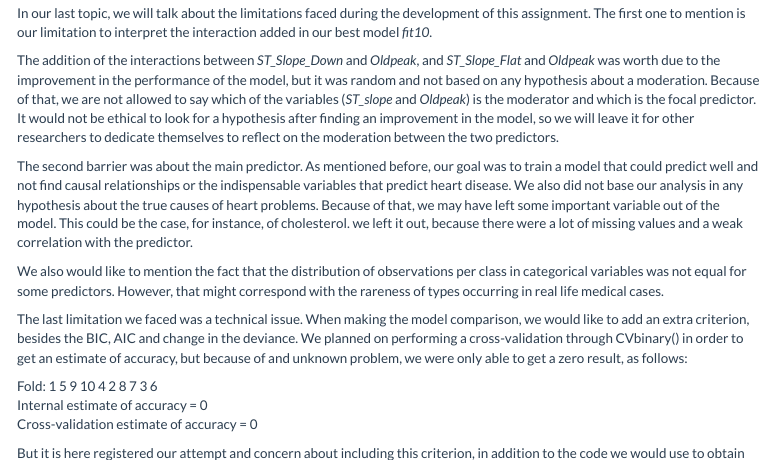
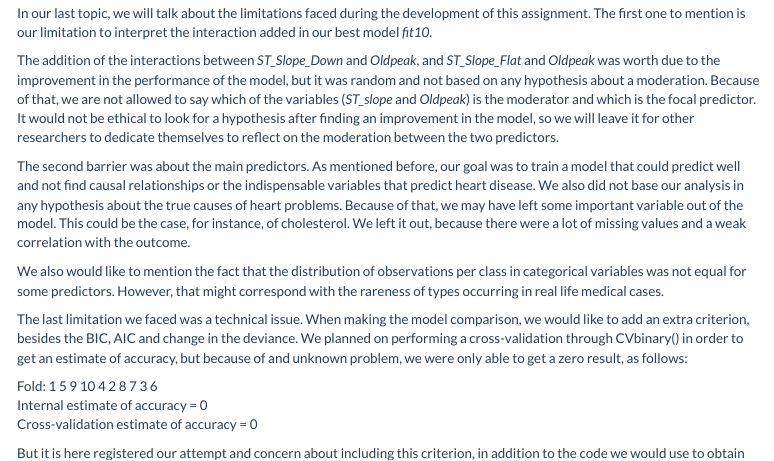
Before and after one commit to WilliamADSR/Fund.RAssing2, an R Markdown document (assignment2_machkovska_russo_schaafsma_seck.Rmd): the page in a window 1100 px wide, from 10130 px down. Rendered offline with R 4.5, knitr and Pandoc, with nearby package versions; some code elsewhere in the file could not run offline; menus at the side of the page are left out.

Commit message:
little change in limitations

```diff
--- a/assignment2_machkovska_russo_schaafsma_seck.Rmd
+++ b/assignment2_machkovska_russo_schaafsma_seck.Rmd
@@ -1329,7 +1330,7 @@ In our last topic, we will talk about the limitations faced during the developme
 
 The addition of the interactions between *ST_Slope_Down* and *Oldpeak*, and *ST_Slope_Flat* and *Oldpeak* was worth due to the improvement in the performance of the model, but it was random and not based on any hypothesis about a moderation. Because of that, we are not allowed to say which of the variables (*ST_slope* and *Oldpeak*) is the moderator and which is the focal predictor. It would not be ethical to look for a hypothesis after finding an improvement in the model, so we will leave it for other researchers to dedicate themselves to reflect on the moderation between the two predictors.
 
-The second barrier was about the main predictor. As mentioned before, our goal was to train a model that could predict well and not find causal relationships or the indispensable variables that predict heart disease. We also did not base our analysis in any hypothesis about the true causes of heart problems. Because of that, we may have left some important variable out of the model. This could be the case, for instance, of cholesterol. we left it out, because there were a lot of missing values and a weak correlation with the predictor.
+The second barrier was about the main predictors. As mentioned before, our goal was to train a model that could predict well and not find causal relationships or the indispensable variables that predict heart disease. We also did not base our analysis in any hypothesis about the true causes of heart problems. Because of that, we may have left some important variable out of the model. This could be the case, for instance, of cholesterol. We left it out, because there were a lot of missing values and a weak correlation with the outcome.
 
 We also would like to mention the fact that the distribution of observations per class in categorical variables was not equal for some predictors. However, that might correspond with the rareness of types occurring in real life medical cases.
 
```
Also changed, not shown: assignment2_machkovska_russo_schaafsma_seck.Rmd (1 more changed lines).
